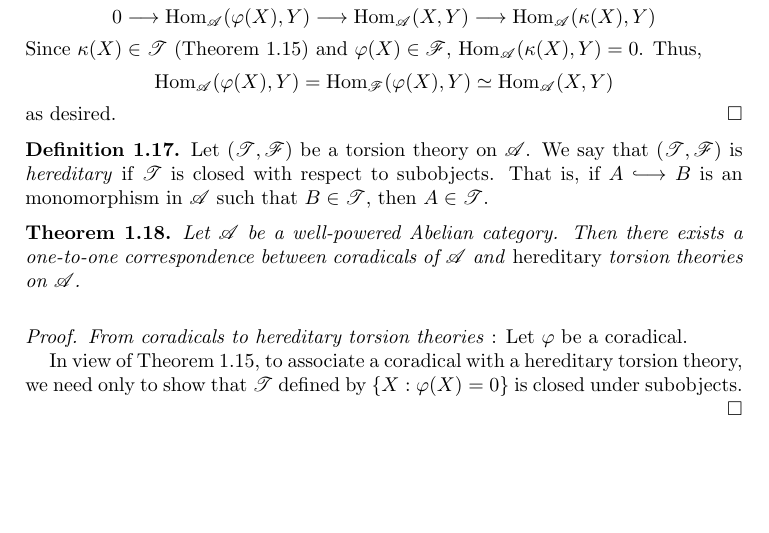
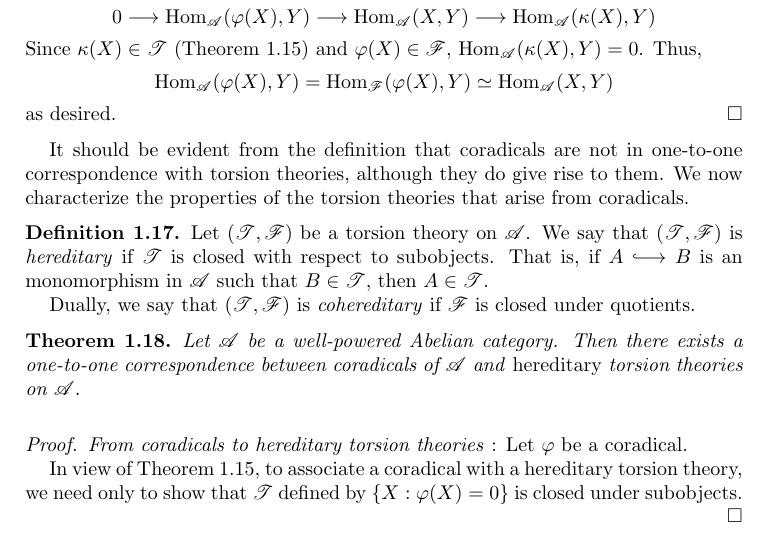
Before and after one commit to evilwire/torsion_filtration, a LaTeX thesis (thesis.tex, which reads torsion/basic.tex): part of page 8 of 25, cut so that both start at the same text, the shorter picture padded with empty space. Compiled offline with pdfLaTeX.

Commit message:
added comments and definition for hereditary and cohereditary torsion theories

```diff
--- a/torsion/basic.tex
+++ b/torsion/basic.tex
@@ -553,12 +553,20 @@ $\hom_{\Cat{A}}(\kappa(X), Y) = 0$. Thus,
 as desired.
 \end{proof}
 
+It should be evident from the definition that coradicals are not
+in one-to-one correspondence with torsion theories, although they
+do give rise to them. We now characterize the properties of the
+torsion theories that arise from coradicals.
+
 \begin{defn}
 Let $(\Cat{T}, \Cat{F})$ be a torsion theory on $\Cat{A}$. We say
 that $(\Cat{T}, \Cat{F})$ is \DEF{hereditary} if $\Cat{T}$ is
 closed with respect to subobjects. That is, if $A \into B$ is an
 monomorphism in $\Cat{A}$ such that $B \in \Cat{T}$, then $A \in
 \Cat{T}$.
+
+Dually, we say that $(\Cat{T}, \Cat{F})$ is \DEF{cohereditary} if
+$\Cat{F}$ is closed under quotients.
 \end{defn}
 
 \begin{thm}\label{thm_corad_equiv_htt}
```
